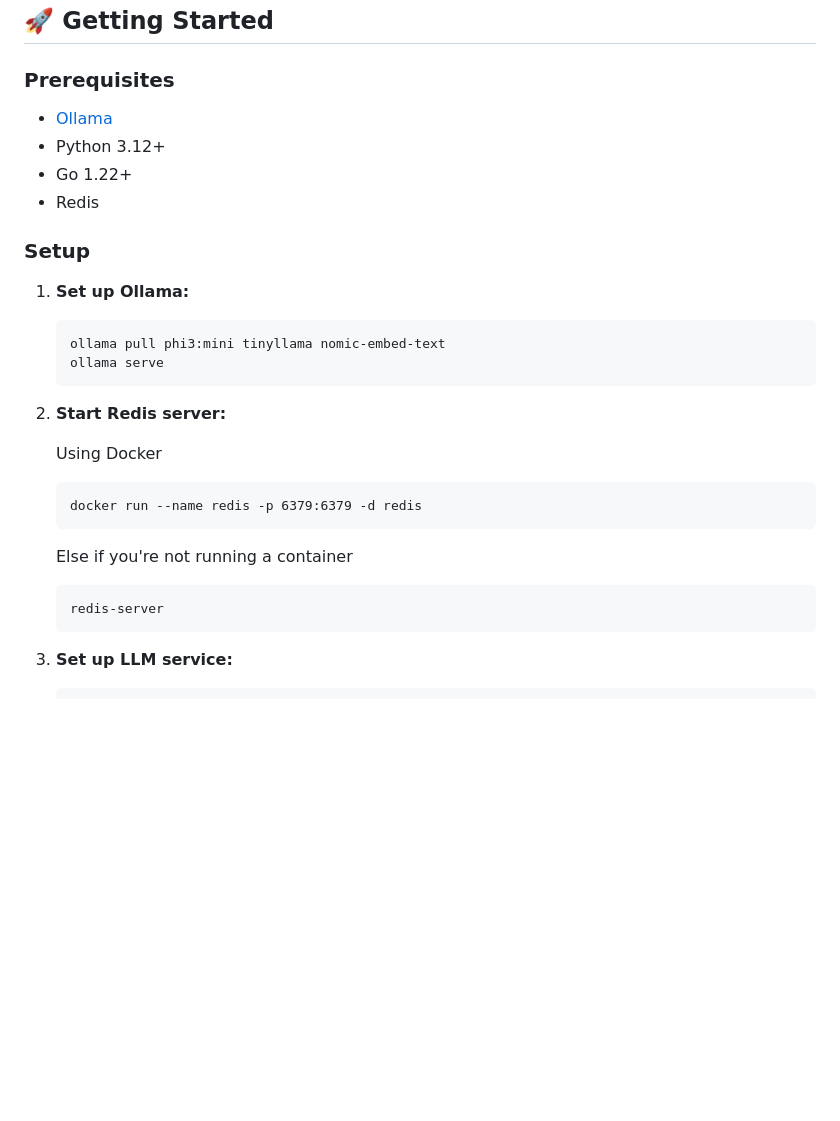
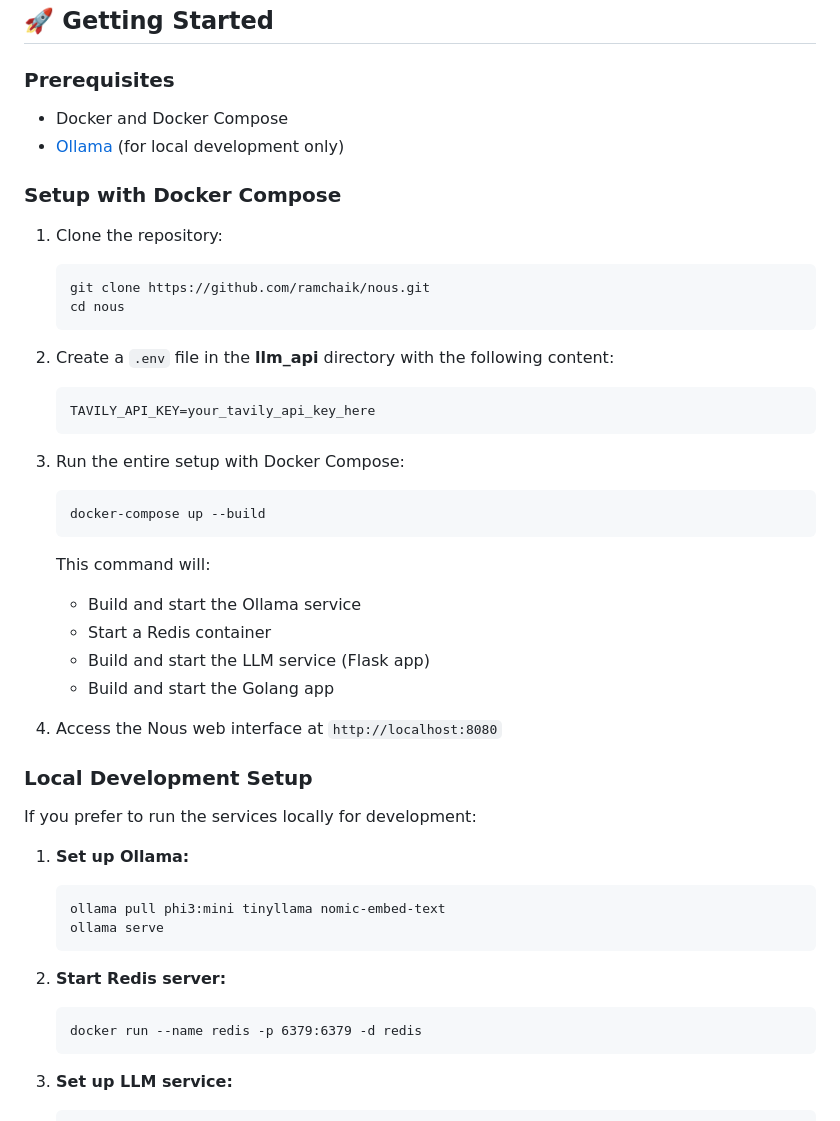
Before and after one commit to ramchaik/nous, a Markdown page: ReadMe.md, the part around the change printed below. Drawn GitHub-style; blank space fills up the shorter version.

````diff
--- a/ReadMe.md
+++ b/ReadMe.md
@@ -75,12 +98,38 @@ Nous consists of two main services:
 
 ### Prerequisites
 
-- [Ollama](https://ollama.com/)
-- Python 3.12+
-- Go 1.22+
-- Redis
+- Docker and Docker Compose
+- [Ollama](https://ollama.com/) (for local development only)
 
-### Setup
+### Setup with Docker Compose
+
+1. Clone the repository:
+   ```
+   git clone https://github.com/ramchaik/nous.git
+   cd nous
+   ```
+
+2. Create a `.env` file in the **llm_api** directory with the following content:
+   ```
+   TAVILY_API_KEY=your_tavily_api_key_here
+   ```
+
+3. Run the entire setup with Docker Compose:
+   ```
+   docker-compose up --build
+   ```
+
+   This command will:
+   - Build and start the Ollama service
+   - Start a Redis container
+   - Build and start the LLM service (Flask app)
+   - Build and start the Golang app
+
+4. Access the Nous web interface at `http://localhost:8080`
+
+### Local Development Setup
+
+If you prefer to run the services locally for development:
 
 1. **Set up Ollama:**
    ```
@@ -89,17 +138,9 @@ Nous consists of two main services:
    ```
 
 2. **Start Redis server:**
-
-    Using Docker
    ```
    docker run --name redis -p 6379:6379 -d redis
    ```
-
-    Else if you're not running a container
-   ```
-   redis-server
-   ```
-
 
 3. **Set up LLM service:**
    ```
````
Also changed, not shown: other parts of ReadMe.md (+59 -13 lines).
